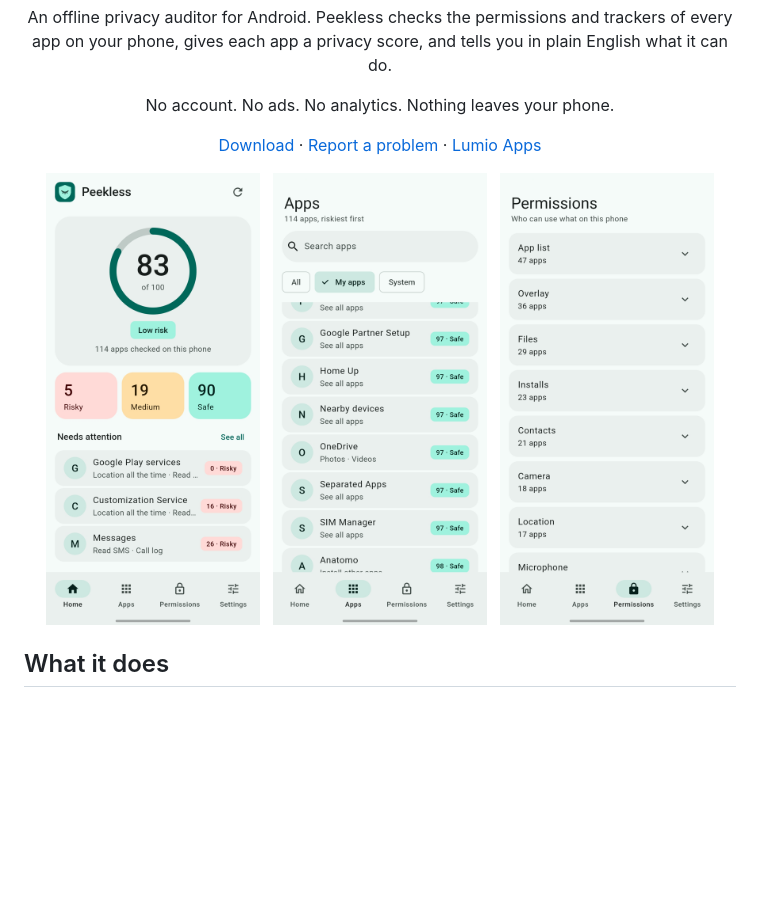
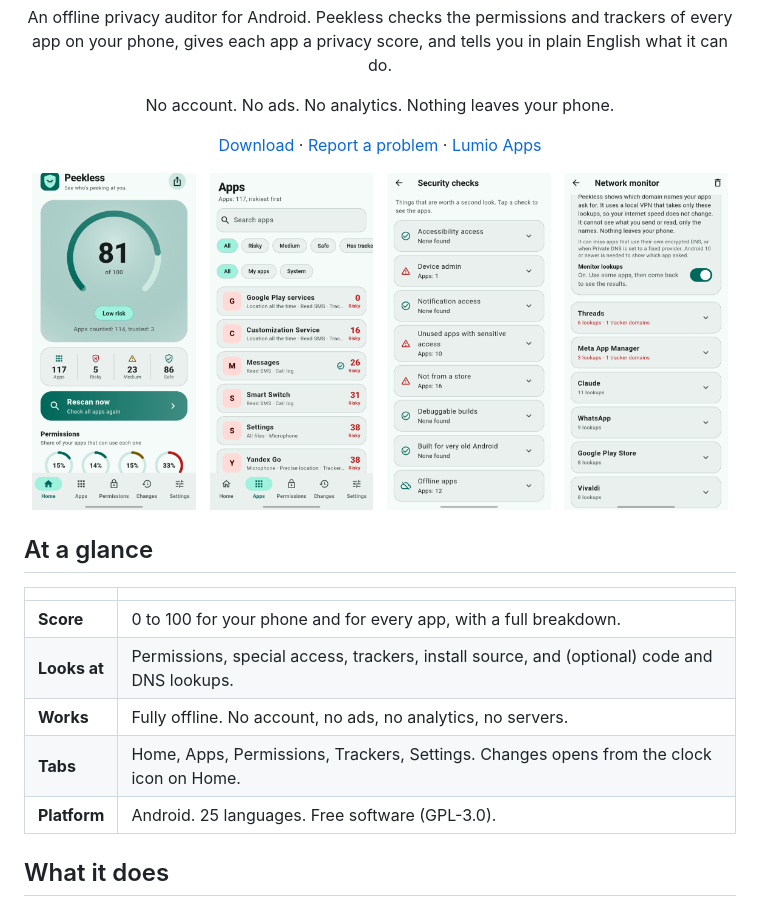
Before and after one commit to aditymishr098-collab/peekless, a Markdown page: README.md, the part around the change. Drawn GitHub-style; pictures changed too: docs/screenshots/apps.png, docs/screenshots/home.png, docs/screenshots/network.png (added); blank space fills up the shorter version.

Commit message:
v2.2.0: Trackers tab, DNS over TCP, new README

```diff
--- a/README.md
+++ b/README.md
@@ -15,12 +15,24 @@ No account. No ads. No analytics. Nothing leaves your phone.
 </div>
 
 <p align="center">
-  <img src="docs/screenshots/home.png" alt="Home screen with the privacy score" width="30%">
+  <img src="docs/screenshots/home.png" alt="Home: privacy score and overview" width="23%">
   &nbsp;
-  <img src="docs/screenshots/apps.png" alt="Apps list, riskiest first" width="30%">
+  <img src="docs/screenshots/apps.png" alt="Apps, riskiest first" width="23%">
   &nbsp;
-  <img src="docs/screenshots/permissions.png" alt="Permissions grouped by who can use them" width="30%">
+  <img src="docs/screenshots/security.png" alt="Security checks" width="23%">
+  &nbsp;
+  <img src="docs/screenshots/network.png" alt="Network monitor" width="23%">
 </p>
+
+## At a glance
+
+| | |
+| --- | --- |
+| **Score** | 0 to 100 for your phone and for every app, with a full breakdown. |
+| **Looks at** | Permissions, special access, trackers, install source, and (optional) code and DNS lookups. |
+| **Works** | Fully offline. No account, no ads, no analytics, no servers. |
+| **Tabs** | Home, Apps, Permissions, Trackers, Settings. Changes opens from the clock icon on Home. |
+| **Platform** | Android. 25 languages. Free software (GPL-3.0). |
 
 ## What it does
 
```
